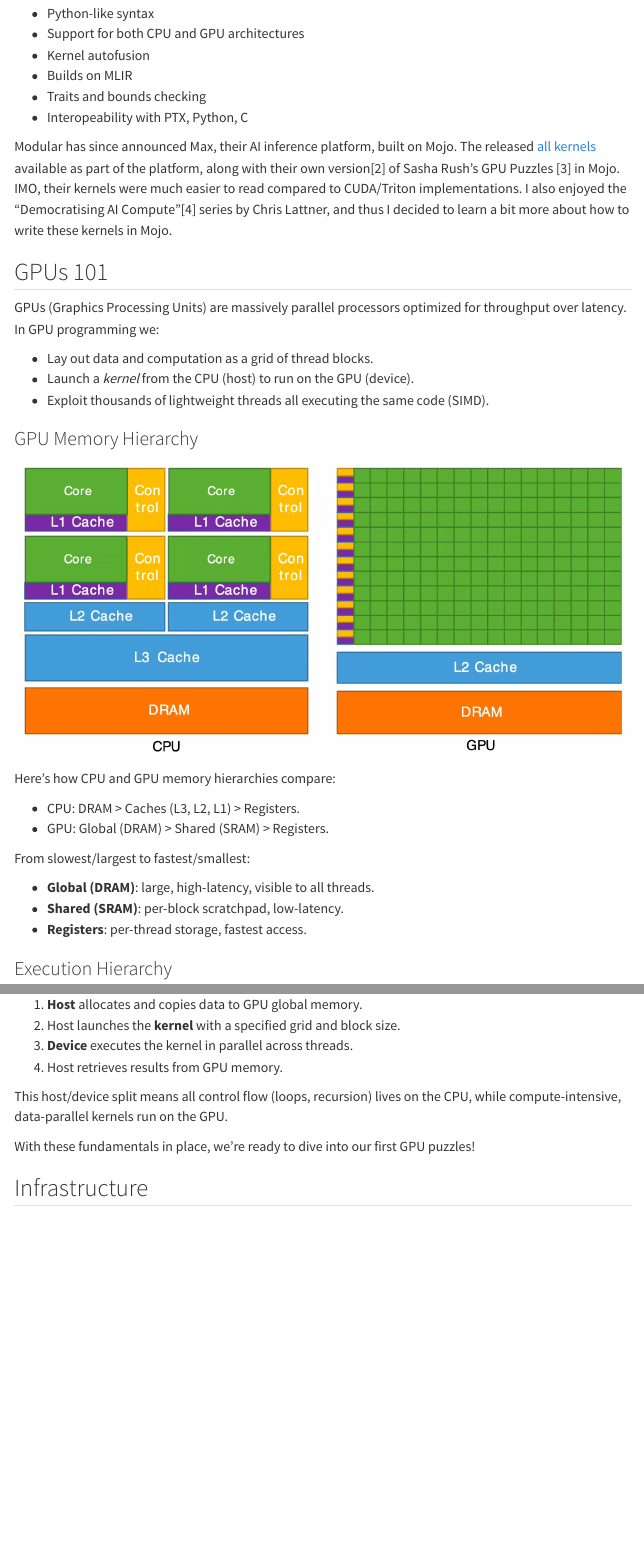
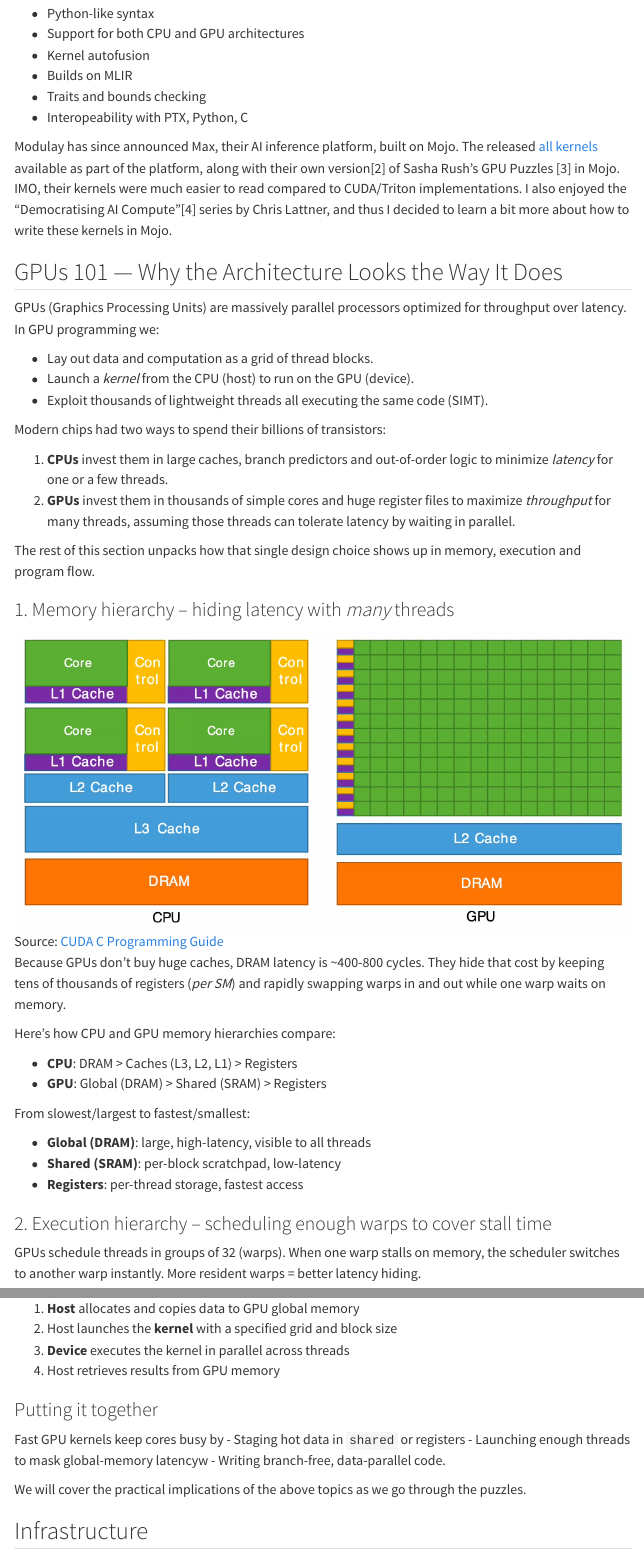
Before and after one commit to goodhamgupta/personal_blog, a Quarto document (posts/2025-07-03-gpu-puzzles-p1.qmd): the page in a window 1100 px wide, from 490 px down, and a second part further down, joined at a grey line. Rendered offline with R 4.5, knitr and Pandoc in place of Quarto, with nearby package versions; folded parts are opened; menus at the side of the page are left out.

Commit message:
Add first cut of gpu intro

```diff
--- a/posts/2025-07-03-gpu-puzzles-p1.qmd
+++ b/posts/2025-07-03-gpu-puzzles-p1.qmd
@@ -40,32 +40,45 @@ In early 2023, Modular announced Mojo🔥, a new systems-programming language pr
 - Traits and bounds checking
 - Interopeability with PTX, Python, C
 
-Modular has since announced Max, their AI inference platform, built on Mojo. The released [all kernels](https://github.com/modular/modular/tree/main/max/kernels) available as part of the platform, along with their own version[@modularpuzzles] of Sasha Rush's GPU Puzzles [@GPUPuzzles] in Mojo. IMO, their kernels were much easier to read compared to CUDA/Triton implementations. I also enjoyed the "Democratising AI Compute"[@modular_democratizing_ai_compute] series by Chris Lattner, and thus I decided to learn a bit more about how to write these kernels in Mojo.
+Modulay has since announced Max, their AI inference platform, built on Mojo. The released [all kernels](https://github.com/modular/modular/tree/main/max/kernels) available as part of the platform, along with their own version[@modularpuzzles] of Sasha Rush's GPU Puzzles [@GPUPuzzles] in Mojo. IMO, their kernels were much easier to read compared to CUDA/Triton implementations. I also enjoyed the "Democratising AI Compute"[@modular_democratizing_ai_compute] series by Chris Lattner, and thus I decided to learn a bit more about how to write these kernels in Mojo.
 
-## GPUs 101 {#gpu-memory}
+## GPUs 101 — Why the Architecture Looks the Way It Does {#gpu-memory}
 
 GPUs (Graphics Processing Units) are massively parallel processors optimized for throughput over latency. In GPU programming we:
 
 - Lay out data and computation as a grid of thread blocks.
 - Launch a *kernel* from the CPU (host) to run on the GPU (device).
-- Exploit thousands of lightweight threads all executing the same code (SIMD).
+- Exploit thousands of lightweight threads all executing the same code (SIMT).
 
-### GPU Memory Hierarchy
+Modern chips had two ways to spend their billions of transistors:
 
-![](mojo_gpu_puzzles/gpu_memory.png)
+1. **CPUs** invest them in large caches, branch predictors and out-of-order logic to minimize *latency* for one or a few threads.
+2. **GPUs** invest them in thousands of simple cores and huge register files to maximize *throughput* for many threads, assuming those threads can tolerate latency by waiting in parallel.
+
+The rest of this section unpacks how that single design choice shows up in memory, execution and program flow.
+
+### 1. Memory hierarchy – hiding latency with *many* threads
+
+![Source: [CUDA C Programming Guide](https://docs.nvidia.com/cuda/archive/12.2.2/cuda-c-programming-guide/index.html)](mojo_gpu_puzzles/gpu_memory.png)
+
+Because GPUs don't buy huge caches, DRAM latency is ~400-800 cycles. They hide that cost by keeping tens of thousands of registers (*per SM*) and rapidly swapping warps in and out while one warp waits on memory.
 
 Here's how CPU and GPU memory hierarchies compare:
 
-- CPU: DRAM > Caches (L3, L2, L1) > Registers.
-- GPU: Global (DRAM) > Shared (SRAM) > Registers.
+- **CPU**: DRAM > Caches (L3, L2, L1) > Registers
+- **GPU**: Global (DRAM) > Shared (SRAM) > Registers
 
 From slowest/largest to fastest/smallest:
 
-- **Global (DRAM)**: large, high-latency, visible to all threads.
-- **Shared (SRAM)**: per-block scratchpad, low-latency.
-- **Registers**: per-thread storage, fastest access.
+- **Global (DRAM)**: large, high-latency, visible to all threads
+- **Shared (SRAM)**: per-block scratchpad, low-latency
+- **Registers**: per-thread storage, fastest access
 
-### Execution Hierarchy
+
+### 2. Execution hierarchy – scheduling enough warps to cover stall time
+
+
+GPUs schedule threads in groups of 32 (warps). When one warp stalls on memory, the scheduler switches to another warp instantly. More resident warps = better latency hiding.
 
 ![](mojo_gpu_puzzles/gpu_flow_hierachy.png){fig-align="center"}
 
@@ -79,14 +91,21 @@ Pick your grid/block dimensions to match data shapes and hardware limits.
 
 ![](mojo_gpu_puzzles/program_flow.png)
 
-1. **Host** allocates and copies data to GPU global memory.
-2. Host launches the **kernel** with a specified grid and block size.
-3. **Device** executes the kernel in parallel across threads.
-4. Host retrieves results from GPU memory.
+The CPU launches kernels asynchronously and goes back to other work. Inside the GPU each warp executes the *same instruction* (SIMT). Divergent branches disable some lanes and waste those cores.
 
-This host/device split means all control flow (loops, recursion) lives on the CPU, while compute-intensive, data-parallel kernels run on the GPU.
+1. **Host** allocates and copies data to GPU global memory
+2. Host launches the **kernel** with a specified grid and block size
+3. **Device** executes the kernel in parallel across threads
+4. Host retrieves results from GPU memory
 
-With these fundamentals in place, we’re ready to dive into our first GPU puzzles!
+### Putting it together
+
+Fast GPU kernels keep cores busy by
+- Staging hot data in `shared` or registers
+- Launching enough threads to mask global-memory latencyw
+- Writing branch-free, data-parallel code.
+
+We will cover the practical implications of the above topics as we go through the puzzles.
 
 ## Infrastructure
 
--- a/posts/citations/mojo_citations.bib
+++ b/posts/citations/mojo_citations.bib
@@ -124,3 +124,4 @@
   url = {https://www.modular.com/democratizing-ai-compute},
   note = {Blog series on the vision and technical approach to democratizing AI compute.}
 }
+@misc{wikipedia_simt,
@@ -126,0 +131,2 @@
+  note = {Wikipedia article on SIMT (Single instruction, multiple threads) architecture}
+}
```
Also changed, not shown: docs/search.json, posts/2025-07-03-gpu-puzzles-p1.qmd (11 more changed lines), posts/citations/mojo_citations.bib (3 more changed lines), 1 other file.
